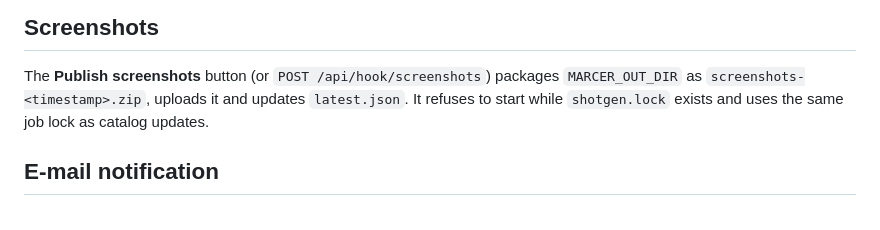
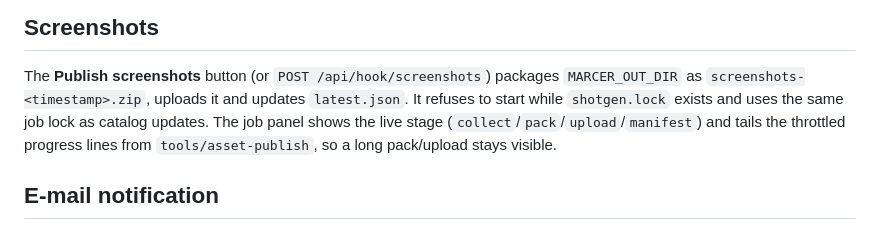
Before and after one commit to skoelle/marcer-gamedvd-launcher, a Markdown page: docker/README.md, the part around the change. Rendered like a GitHub page.

```diff
--- a/docker/README.md
+++ b/docker/README.md
@@ -76,7 +76,9 @@ The pipeline service runs the weekly scheduler in-process:
 The **Publish screenshots** button (or `POST /api/hook/screenshots`) packages
 `MARCER_OUT_DIR` as `screenshots-<timestamp>.zip`, uploads it and updates
 `latest.json`. It refuses to start while `shotgen.lock` exists and uses the
-same job lock as catalog updates.
+same job lock as catalog updates. The job panel shows the live stage
+(`collect`/`pack`/`upload`/`manifest`) and tails the throttled progress lines
+from `tools/asset-publish`, so a long pack/upload stays visible.
 
 ## E-mail notification
 
```
Also changed, not shown: README.md (+4 -1 lines).
